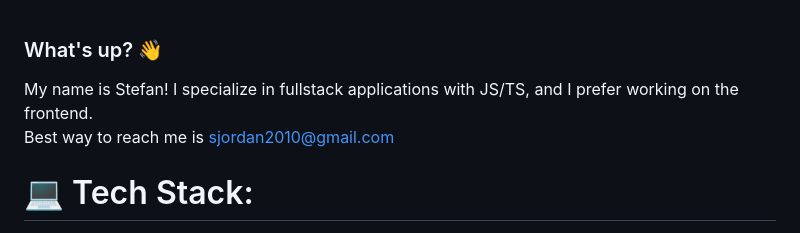
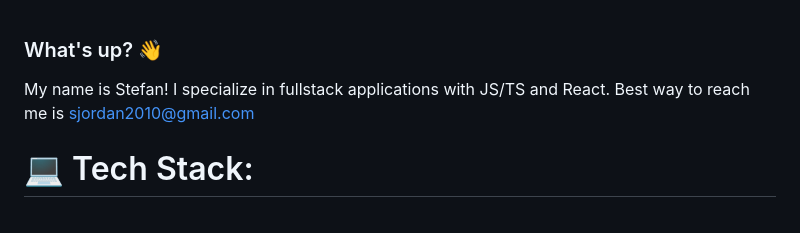
Before and after one commit to sjordan2010/sjordan2010, a Markdown page: README.md, the part around one of its changes. GitHub-like rendering.

```diff
--- a/README.md
+++ b/README.md
@@ -1,5 +1,5 @@
 ### What's up? 👋
-My name is Stefan! I specialize in fullstack applications with JS/TS, and I prefer working on the frontend.
+My name is Stefan! I specialize in fullstack applications with JS/TS and React.
 Best way to reach me is sjordan2010@gmail.com
 
 # 💻 Tech Stack:
```
Also changed, not shown: other parts of README.md (+1 -1 lines).
